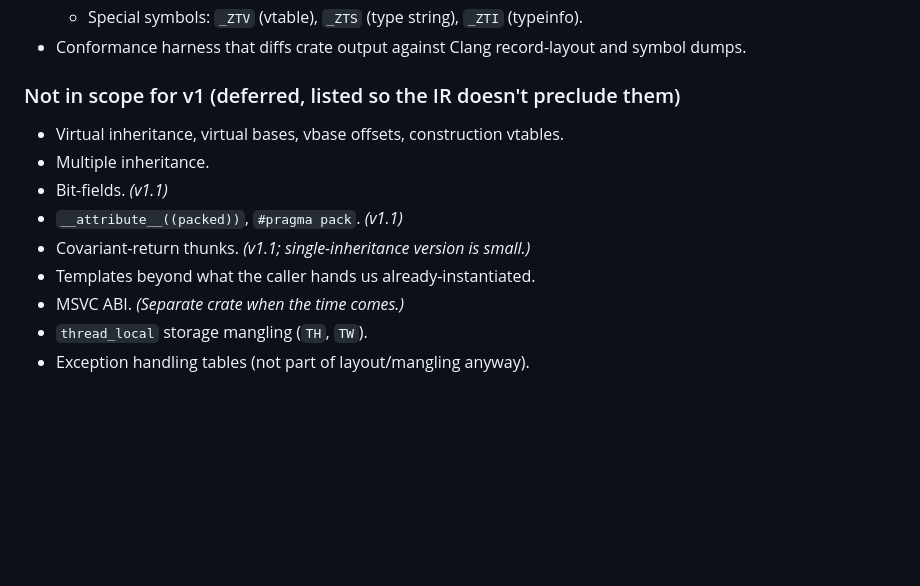
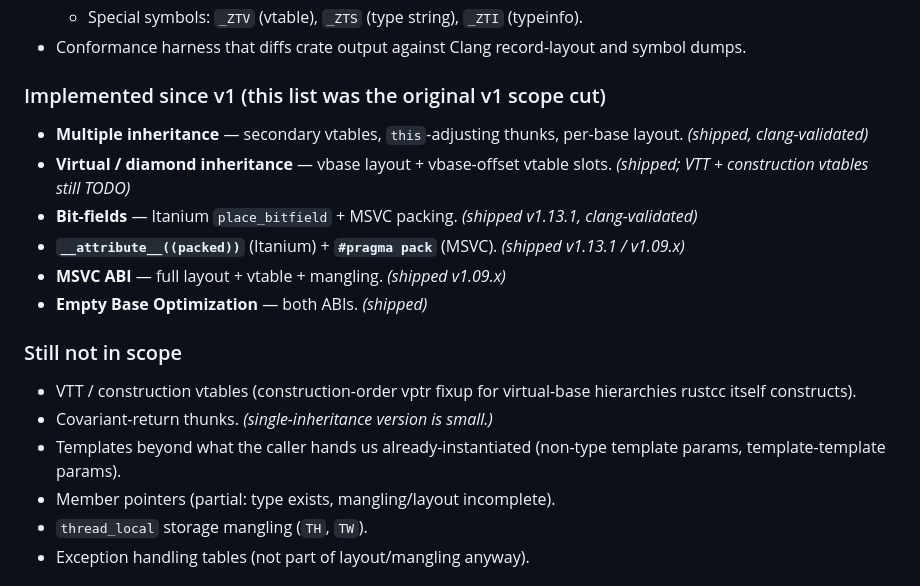
Before and after one commit to mitzev/rustcc, a Markdown page: docs/rustc_abi_cxx.md, the part around the change. Rendered like a GitHub page; blank space fills up the shorter version.

```diff
--- a/docs/rustc_abi_cxx.md
+++ b/docs/rustc_abi_cxx.md
@@ -44,15 +44,27 @@ deterministic, and tested against Clang as ground truth on every build.
 - Conformance harness that diffs crate output against Clang record-layout and
   symbol dumps.
 
-### Not in scope for v1 (deferred, listed so the IR doesn't preclude them)
+### Implemented since v1 (this list was the original v1 scope cut)
 
-- Virtual inheritance, virtual bases, vbase offsets, construction vtables.
-- Multiple inheritance.
-- Bit-fields. *(v1.1)*
-- `__attribute__((packed))`, `#pragma pack`. *(v1.1)*
-- Covariant-return thunks. *(v1.1; single-inheritance version is small.)*
-- Templates beyond what the caller hands us already-instantiated.
-- MSVC ABI. *(Separate crate when the time comes.)*
+- **Multiple inheritance** — secondary vtables, `this`-adjusting
+  thunks, per-base layout. *(shipped, clang-validated)*
+- **Virtual / diamond inheritance** — vbase layout + vbase-offset
+  vtable slots. *(shipped; VTT + construction vtables still TODO)*
+- **Bit-fields** — Itanium `place_bitfield` + MSVC packing.
+  *(shipped v1.13.1, clang-validated)*
+- **`__attribute__((packed))`** (Itanium) + **`#pragma pack`**
+  (MSVC). *(shipped v1.13.1 / v1.09.x)*
+- **MSVC ABI** — full layout + vtable + mangling. *(shipped v1.09.x)*
+- **Empty Base Optimization** — both ABIs. *(shipped)*
+
+### Still not in scope
+
+- VTT / construction vtables (construction-order vptr fixup for
+  virtual-base hierarchies rustcc itself constructs).
+- Covariant-return thunks. *(single-inheritance version is small.)*
+- Templates beyond what the caller hands us already-instantiated
+  (non-type template params, template-template params).
+- Member pointers (partial: type exists, mangling/layout incomplete).
 - `thread_local` storage mangling (`TH`, `TW`).
 - Exception handling tables (not part of layout/mangling anyway).
 
```
Also changed, not shown: fork/RELEASE-NOTES-v1.13.1.md (added, +82 -0 lines).
